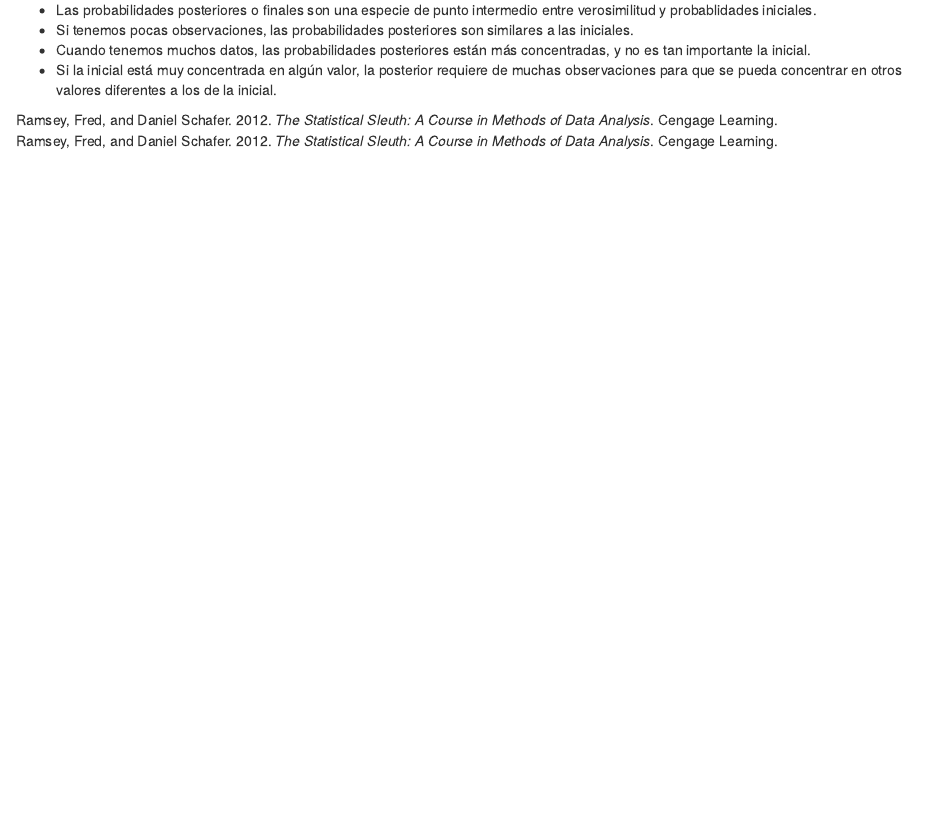
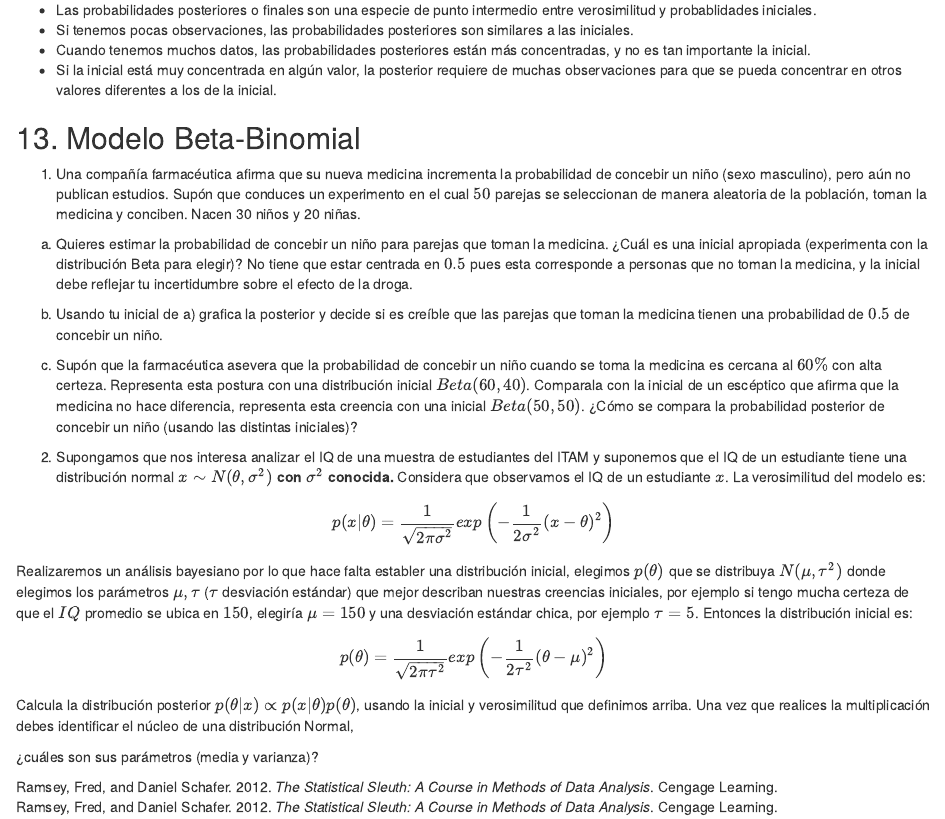
Before and after one commit to tereom/fundamentos-2022, an R Markdown document (98-tareas.Rmd): the page in a window 1100 px wide, from 7260 px down. Rendered offline with R 4.5, knitr and Pandoc, with nearby package versions; drawn as R Markdown's standard HTML page in place of the format the file asks for.

Commit message:
Agregar tarea 13

```diff
--- a/98-tareas.Rmd
+++ b/98-tareas.Rmd
@@ -460,3 +460,53 @@ concentradas, y no es tan importante la inicial.
 - Si la inicial está muy concentrada en algún valor, la posterior requiere de
 muchas observaciones para que se pueda concentrar en otros valores diferentes a
 los de la inicial.
+
+## 13. Modelo Beta-Binomial {-}
+
+1. Una compañía farmacéutica afirma que su nueva medicina incrementa la
+probabilidad de concebir un niño (sexo masculino), pero aún no publican
+estudios. Supón que conduces un experimento en el cual $50$ parejas se
+seleccionan de manera aleatoria de la población, toman la medicina y conciben.
+Nacen 30 niños y 20 niñas.
+
+a) Quieres estimar la probabilidad de concebir un niño para parejas que
+toman la medicina. ¿Cuál es una inicial apropiada (experimenta con la distribución
+Beta para elegir)? No tiene que estar centrada
+en $0.5$ pues esta corresponde a personas que no toman la medicina, y la inicial
+debe reflejar tu incertidumbre sobre el efecto de la droga.
+
+b) Usando tu inicial de a) grafica la posterior y decide si es creíble que las
+parejas que toman la medicina tienen una probabilidad de $0.5$ de concebir un
+niño.
+
+c) Supón que la farmacéutica asevera que la probabilidad de concebir un niño
+cuando se toma la medicina es cercana al $60\%$ con alta certeza. Representa
+esta postura con una distribución inicial $Beta(60,40)$. Comparala con la
+inicial de un escéptico que afirma que la medicina no hace diferencia,
+representa esta creencia con una inicial $Beta(50,50)$. ¿Cómo se compara la
+probabilidad posterior de concebir un niño (usando las distintas iniciales)?
+
+
+2. Supongamos que nos interesa analizar el IQ de una muestra de estudiantes del
+ITAM y suponemos que el IQ de un estudiante tiene una distribución normal
+$x \sim N(\theta, \sigma^2)$ **con $\sigma ^ 2$ conocida.**
+Considera que observamos el IQ de un estudiante $x$.
+La verosimilitud del modelo es:
+
+$$p(x|\theta)=\frac{1}{\sqrt{2\pi\sigma^2}}exp\left(-\frac{1}{2\sigma^2}(x-\theta)^2\right)$$
+
+Realizaremos un análisis bayesiano por lo que hace falta establer una
+distribución inicial, elegimos $p(\theta)$ que se distribuya $N(\mu, \tau^2)$
+donde elegimos los parámetros $\mu, \tau$ ($\tau$ desviación
+estándar) que mejor describan nuestras creencias
+iniciales, por ejemplo si tengo mucha certeza de que el $IQ$ promedio se ubica
+en $150$, elegiría $\mu=150$ y una desviación estándar chica, por ejemplo
+$\tau = 5$. Entonces la distribución inicial es:
+
+$$p(\theta)=\frac{1}{\sqrt{2\pi\tau^2}}exp\left(-\frac{1}{2\tau^2}(\theta-\mu)^2\right)$$
+
+Calcula la distribución posterior $p(\theta|x) \propto p(x|\theta)p(\theta)$,
+usando la inicial y verosimilitud que definimos arriba. Una vez que realices la
+multiplicación debes identificar el núcleo de una distribución Normal,
+
+¿cuáles son sus parámetros (media y varianza)?
```
Also changed, not shown: 14-intro-bayesiana.Rmd (+3 -3 lines).
